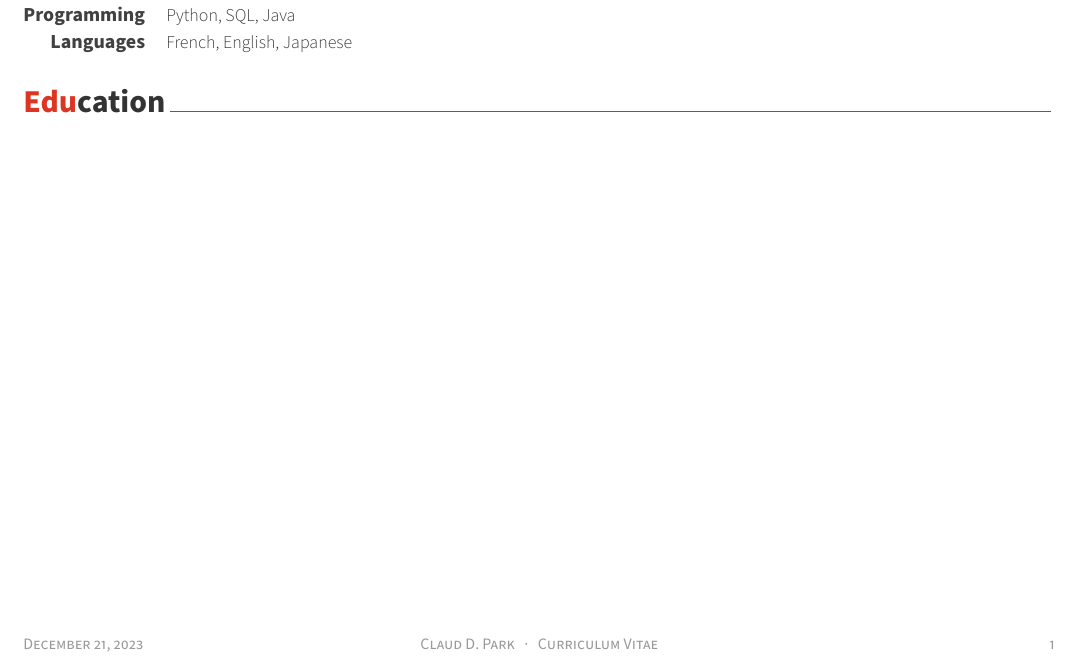
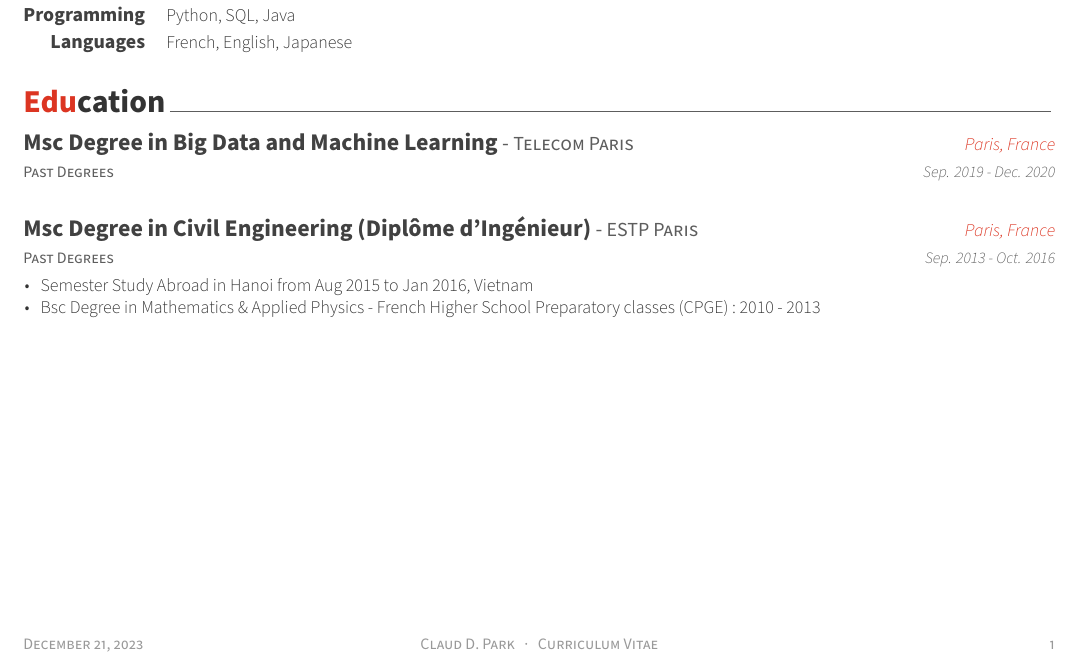
Before and after one commit to yamhiroto/yamhiroto-cv, a LaTeX CV (src/cv.tex, which reads src/sections/education.tex): part of the page, cut so that both start at the same text. Compiled offline with XeLaTeX.

Commit message:
education : readd ESTP

```diff
--- a/src/sections/education.tex
+++ b/src/sections/education.tex
@@ -15,26 +15,28 @@
     {Telecom Paris} % Institution
     {Paris, France} % Location
     {Sep. 2019 - Dec. 2020} % Date(s)
+    {Past Degrees} % Location
     {
       \begin{cvitems} % Description(s) bullet points
-        % \item {Courses : BigData Frameworks, NoSQL, Machine Learning, Deep Learning}
-        \item {2013 - 2016: Msc Degree in Civil Engineering (Dipl\^ome d'Ing\'enieur) - ESTP Paris.  Last semester abroad in Hanoi, Vietnam}
-        \item {2010 - 2013: Bsc Degree in Mathematics \& Applied Physics -  French Higher School Preparatory classes (CPGE)}
+        % % \item {Courses : BigData Frameworks, NoSQL, Machine Learning, Deep Learning}
+        % \item {2013 - 2016: Msc Degree in Civil Engineering (Dipl\^ome d'Ing\'enieur) - ESTP Paris.  Last semester abroad in Hanoi, Vietnam}
+        % \item {2010 - 2013: Bsc Degree in Mathematics \& Applied Physics -  French Higher School Preparatory classes (CPGE)}
       \end{cvitems}
     }
 
-% %---------------------------------------------------------
-% \cventry
-% {Msc Degree in Civil Engineering (Dipl\^ome d'Ing\'enieur)} % Degree
-% {ESTP Paris} % Institution
-% {Paris, France} % Location
-% {Sep. 2013 - Oct. 2016} % Date(s)
-% {
-%   \begin{cvitems} % Description(s) bullet points
-%     \item {Semester Study Abroad in Hanoi from Aug 2015 to Jan 2016, Vietnam}
-%     \item {Bsc Degree in Mathematics \& Applied Physics -  French Higher School Preparatory classes (CPGE) : 2010 - 2013}
-%   \end{cvitems}
-% }
+%---------------------------------------------------------
+\cventry
+{Msc Degree in Civil Engineering (Dipl\^ome d'Ing\'enieur)} % Degree
+{ESTP Paris} % Institution
+{Paris, France} % Location
+{Sep. 2013 - Oct. 2016} % Date(s)
+{Past Degrees} % Location
+{
+  \begin{cvitems} % Description(s) bullet points
+    \item {Semester Study Abroad in Hanoi from Aug 2015 to Jan 2016, Vietnam}
+    \item {Bsc Degree in Mathematics \& Applied Physics -  French Higher School Preparatory classes (CPGE) : 2010 - 2013}
+  \end{cvitems}
+}
 
 %---------------------------------------------------------
 \end{cventries}
```
